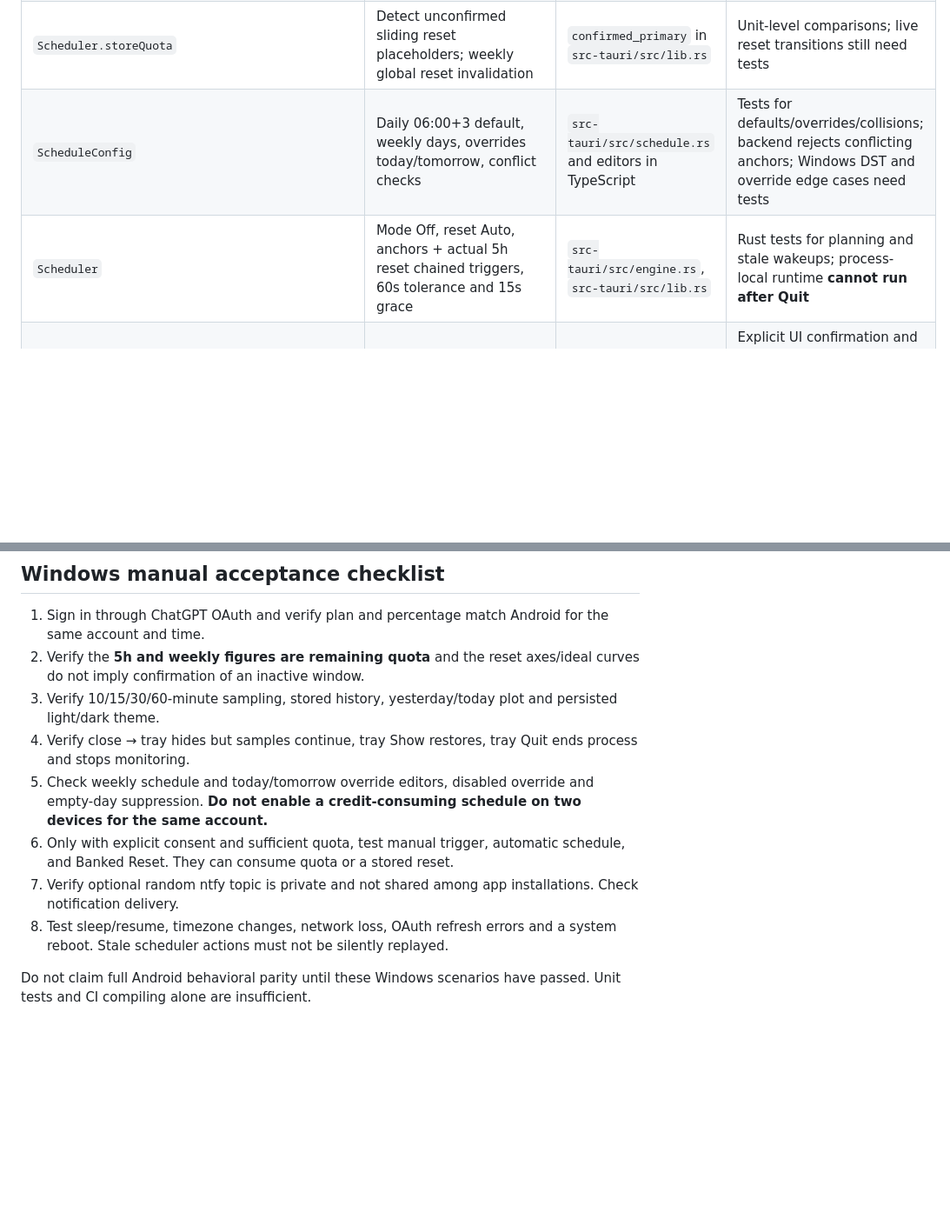
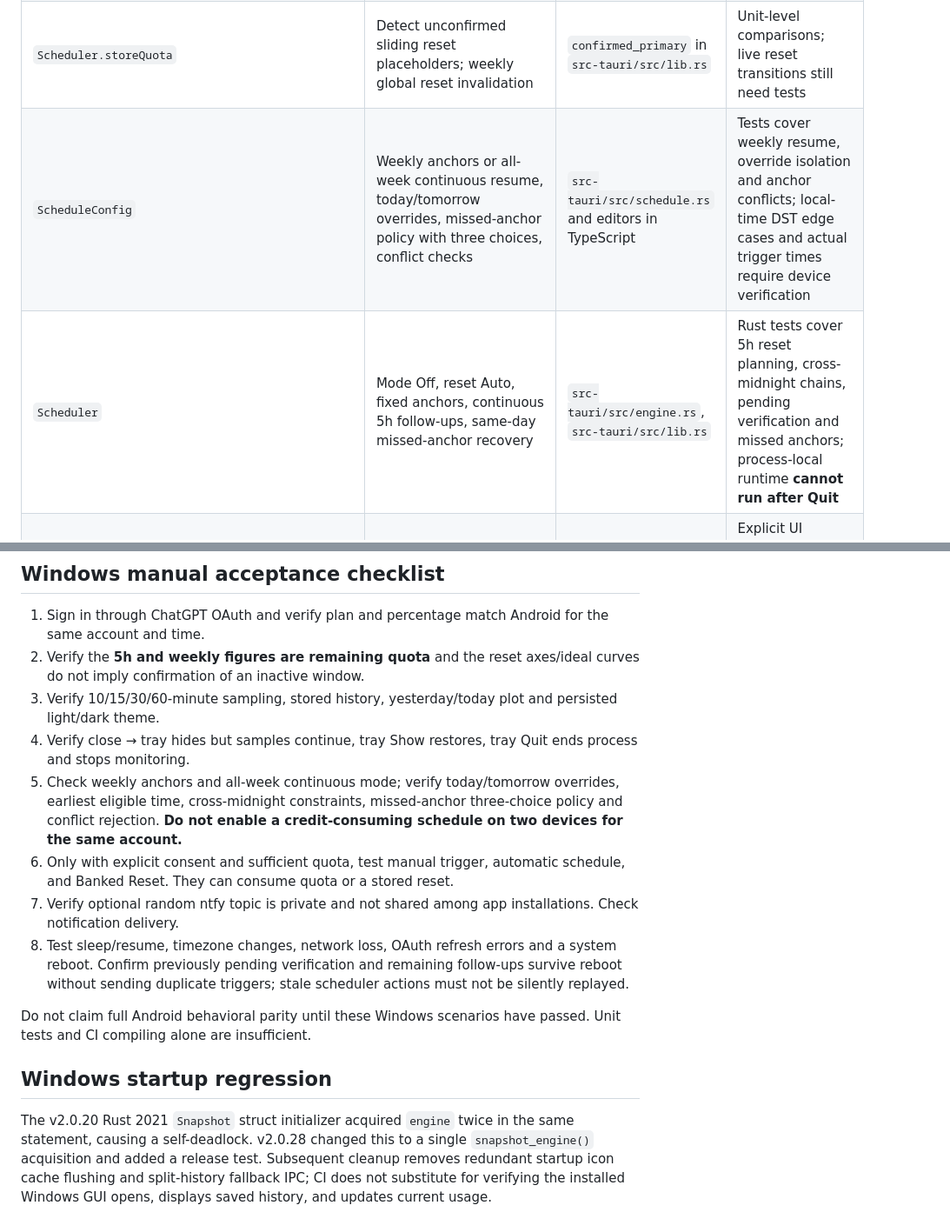
Before and after one commit to ChrisTorng/CodexCredits, a Markdown page: docs/ANDROID_PARITY.md, 2 parts joined by grey strips. Shown at 87% size. Rendered like a GitHub page; blank space fills up the shorter version.

Commit message:
docs(parity): record new scheduling coverage and outstanding real-device acceptance checks

```diff
--- a/docs/ANDROID_PARITY.md
+++ b/docs/ANDROID_PARITY.md
@@ -9,8 +9,8 @@ Android source of truth: [ChrisTorng/android-codex-tools](https://github.com/Chr
 | `RemainingQuotaView` | 5h blue / weekly orange; confirmed-window actual solid and ideal dashed; clock axis | ECharts in `src/main.ts` | Corresponding information and colors; Canvas pixel-level rendering not identical |
 | `UsageHistoryView` | Yesterday / today; solid actual, dashed ideal; event markers and sample list | ECharts + SQLite history & event log | Time/date plots and global marker; secondary detailed event heuristics still require regression |
 | `Scheduler.storeQuota` | Detect unconfirmed sliding reset placeholders; weekly global reset invalidation | `confirmed_primary` in `src-tauri/src/lib.rs` | Unit-level comparisons; live reset transitions still need tests |
-| `ScheduleConfig` | Daily 06:00+3 default, weekly days, overrides today/tomorrow, conflict checks | `src-tauri/src/schedule.rs` and editors in TypeScript | Tests for defaults/overrides/collisions; backend rejects conflicting anchors; Windows DST and override edge cases need tests |
-| `Scheduler` | Mode Off, reset Auto, anchors + actual 5h reset chained triggers, 60s tolerance and 15s grace | `src-tauri/src/engine.rs`, `src-tauri/src/lib.rs` | Rust tests for planning and stale wakeups; process-local runtime **cannot run after Quit** |
+| `ScheduleConfig` | Weekly anchors or all-week continuous resume, today/tomorrow overrides, missed-anchor policy with three choices, conflict checks | `src-tauri/src/schedule.rs` and editors in TypeScript | Tests cover weekly resume, override isolation and anchor conflicts; local-time DST edge cases and actual trigger times require device verification |
+| `Scheduler` | Mode Off, reset Auto, fixed anchors, continuous 5h follow-ups, same-day missed-anchor recovery | `src-tauri/src/engine.rs`, `src-tauri/src/lib.rs` | Rust tests cover 5h reset planning, cross-midnight chains, pending verification and missed anchors; process-local runtime **cannot run after Quit** |
 | `CodexClient.triggerMinimal` | Minimal Codex request to open usage window | `src-tauri/src/api.rs` | Explicit UI confirmation and backend quota guards; real service response requires user testing |
 | `CodexClient.getResetCredits/consumeResetCredit` | Banked Reset count/expiry, exhausted/manual/armed | `src-tauri/src/api.rs` / UI | Backend revalidation; armed selection persists across restarts, but does not run while app is stopped |
 | `UsageHistory.refreshGlobalResetStats` | `codex-reset.com` forecast and announced timeline median/average | `src-tauri/src/api.rs` | Public forecast/timeline, best-effort network |
@@ -25,9 +25,13 @@ Android source of truth: [ChrisTorng/android-codex-tools](https://github.com/Chr
 2. Verify the **5h and weekly figures are remaining quota** and the reset axes/ideal curves do not imply confirmation of an inactive window.
 3. Verify 10/15/30/60-minute sampling, stored history, yesterday/today plot and persisted light/dark theme.
 4. Verify close → tray hides but samples continue, tray Show restores, tray Quit ends process and stops monitoring.
-5. Check weekly schedule and today/tomorrow override editors, disabled override and empty-day suppression. **Do not enable a credit-consuming schedule on two devices for the same account.**
+5. Check weekly anchors and all-week continuous mode; verify today/tomorrow overrides, earliest eligible time, cross-midnight constraints, missed-anchor three-choice policy and conflict rejection. **Do not enable a credit-consuming schedule on two devices for the same account.**
 6. Only with explicit consent and sufficient quota, test manual trigger, automatic schedule, and Banked Reset. They can consume quota or a stored reset.
 7. Verify optional random ntfy topic is private and not shared among app installations. Check notification delivery.
-8. Test sleep/resume, timezone changes, network loss, OAuth refresh errors and a system reboot. Stale scheduler actions must not be silently replayed.
+8. Test sleep/resume, timezone changes, network loss, OAuth refresh errors and a system reboot. Confirm previously pending verification and remaining follow-ups survive reboot without sending duplicate triggers; stale scheduler actions must not be silently replayed.
 
 Do not claim full Android behavioral parity until these Windows scenarios have passed. Unit tests and CI compiling alone are insufficient.
+
+## Windows startup regression
+
+The v2.0.20 Rust 2021 `Snapshot` struct initializer acquired `engine` twice in the same statement, causing a self-deadlock. v2.0.28 changed this to a single `snapshot_engine()` acquisition and added a release test. Subsequent cleanup removes redundant startup icon cache flushing and split-history fallback IPC; CI does not substitute for verifying the installed Windows GUI opens, displays saved history, and updates current usage.
```
